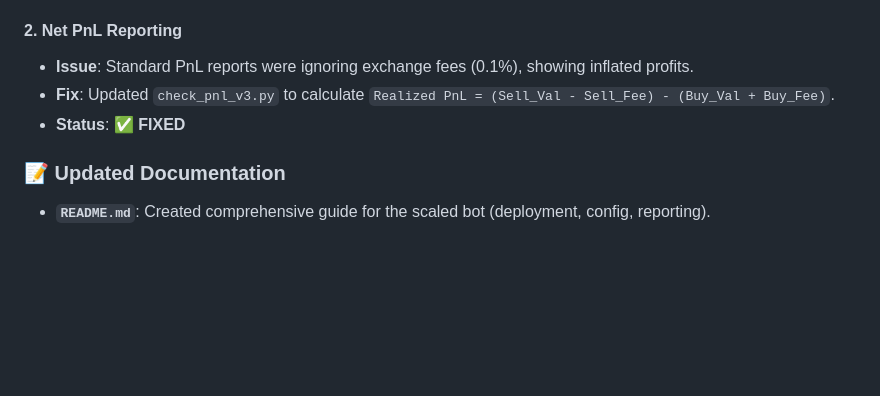
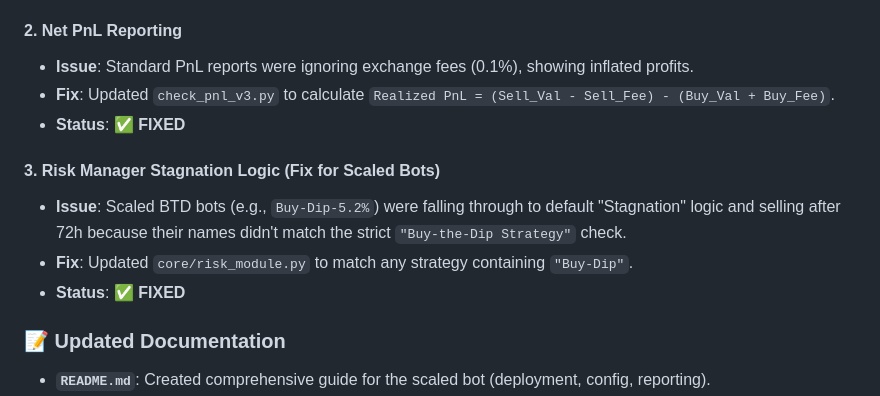
Before and after one commit to BratAIExplorer/Cryptobot, a Markdown page: docs/AI_HANDOVER.md, the part around the change. Rendered like a GitHub page; blank space fills up the shorter version.

Commit message:
docs: Add Risk Manager fix to handover document

```diff
--- a/docs/AI_HANDOVER.md
+++ b/docs/AI_HANDOVER.md
@@ -841,6 +841,11 @@ The system uses `MasterDecisionEngine` to route assets based on classification:
 - **Fix**: Updated `check_pnl_v3.py` to calculate `Realized PnL = (Sell_Val - Sell_Fee) - (Buy_Val + Buy_Fee)`.
 - **Status**: ✅ **FIXED**
 
+#### 3. Risk Manager Stagnation Logic (Fix for Scaled Bots)
+- **Issue**: Scaled BTD bots (e.g., `Buy-Dip-5.2%`) were falling through to default "Stagnation" logic and selling after 72h because their names didn't match the strict `"Buy-the-Dip Strategy"` check.
+- **Fix**: Updated `core/risk_module.py` to match any strategy containing `"Buy-Dip"`.
+- **Status**: ✅ **FIXED**
+
 ### 📝 Updated Documentation
 - **`README.md`**: Created comprehensive guide for the scaled bot (deployment, config, reporting).
 - **`check_pnl_v3.py`**: New reporting tool for accurate Net Profit tracking.
```
